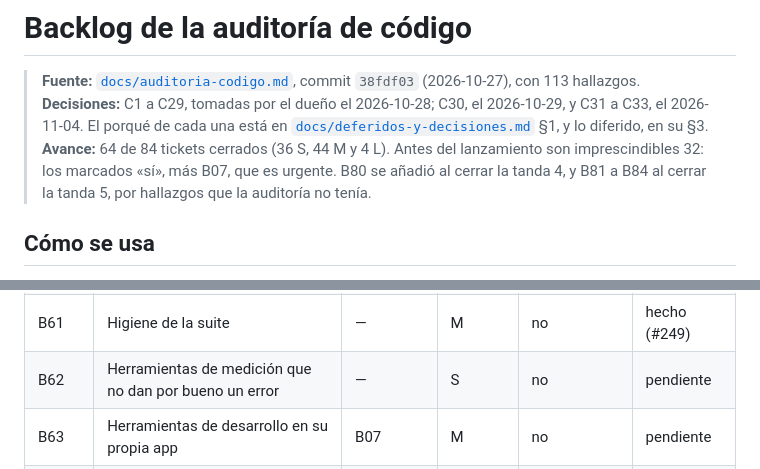
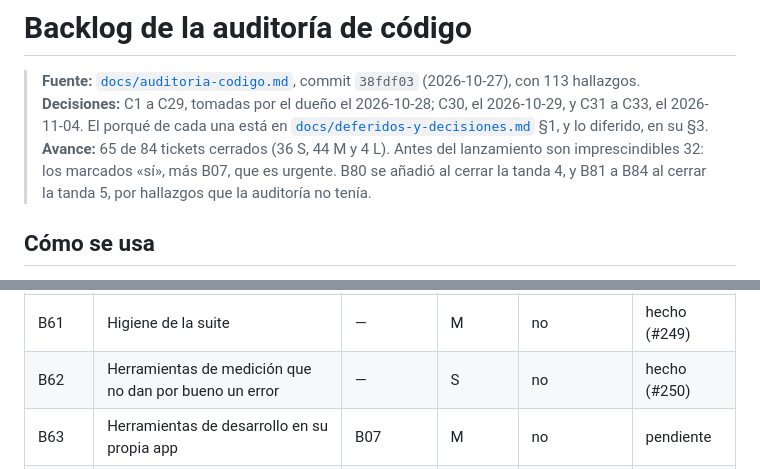
Before and after one commit to FabianMalferMix/revista-rdv, a Markdown page: docs/backlog-codigo.md, 2 parts joined by grey strips. Rendered like a GitHub page.

Commit message:
herramientas-de-medicion-que-no-dan-por-bueno-un-error: B62, hecho en el backlog (#250)
Co-Authored-By: Claude Opus 5.5 <noreply@anthropic.com>

```diff
--- a/docs/backlog-codigo.md
+++ b/docs/backlog-codigo.md
@@ -2,7 +2,7 @@
 
 > **Fuente:** [`docs/auditoria-codigo.md`](auditoria-codigo.md), commit `38fdf03` (2026-10-27), con 113 hallazgos.
 > **Decisiones:** C1 a C29, tomadas por el dueño el 2026-10-28; C30, el 2026-10-29, y C31 a C33, el 2026-11-04. El porqué de cada una está en [`docs/deferidos-y-decisiones.md`](deferidos-y-decisiones.md) §1, y lo diferido, en su §3.
-> **Avance:** 64 de 84 tickets cerrados (36 S, 44 M y 4 L). Antes del lanzamiento son imprescindibles 32: los marcados «sí», más B07, que es urgente. B80 se añadió al cerrar la tanda 4, y B81 a B84 al cerrar la tanda 5, por hallazgos que la auditoría no tenía.
+> **Avance:** 65 de 84 tickets cerrados (36 S, 44 M y 4 L). Antes del lanzamiento son imprescindibles 32: los marcados «sí», más B07, que es urgente. B80 se añadió al cerrar la tanda 4, y B81 a B84 al cerrar la tanda 5, por hallazgos que la auditoría no tenía.
 
 ## Cómo se usa
 
@@ -156,7 +156,7 @@
 | B59 | Selectores muertos | B58 | M | no | hecho (#247) |
 | B60 | Migraciones de datos con prueba | — | M | no | hecho (#248) |
 | B61 | Higiene de la suite | — | M | no | hecho (#249) |
-| B62 | Herramientas de medición que no dan por bueno un error | — | S | no | pendiente |
+| B62 | Herramientas de medición que no dan por bueno un error | — | S | no | hecho (#250) |
 | B63 | Herramientas de desarrollo en su propia app | B07 | M | no | pendiente |
 | B64 | Un solo camino para poblar desarrollo | B63 | M | no | pendiente |
 | B65 | Higiene del repositorio | — | S | no | pendiente |
```
